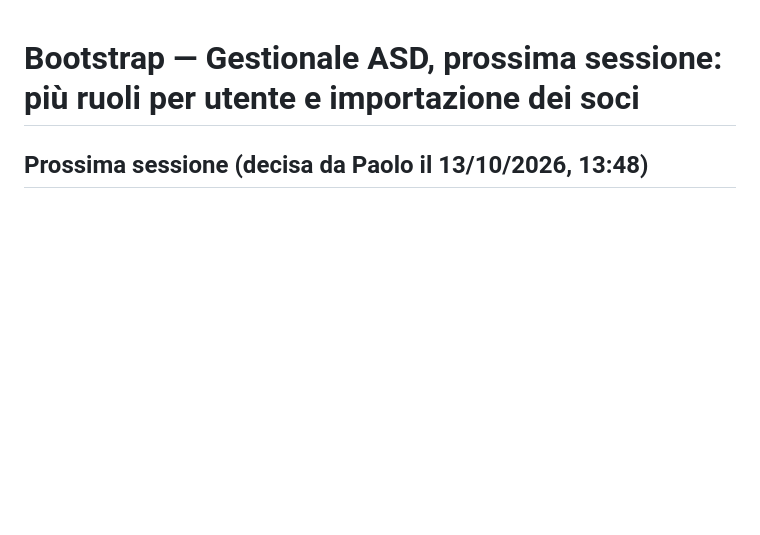
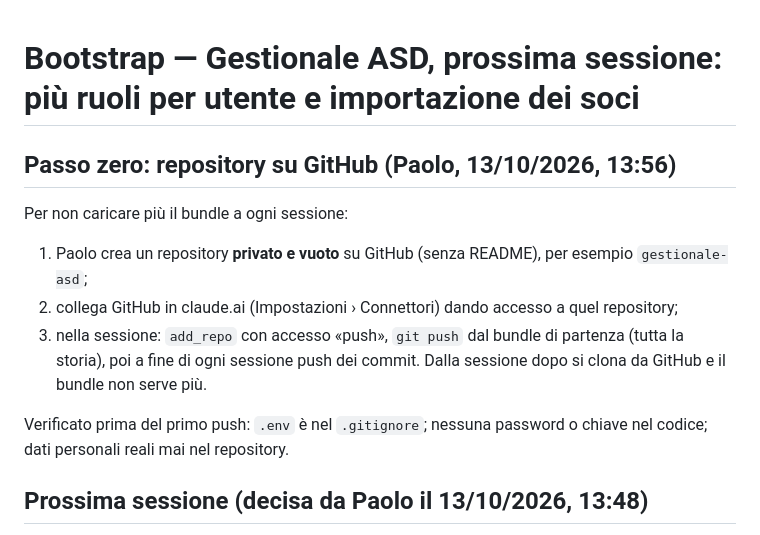
Before and after one commit to valconizanetti-wq/gestionale-asdaps, a Markdown page: docs/bootstrap-prossima-sessione.md, the part around the change. GitHub-like rendering; blank space fills up the shorter version.

Commit message:
Bootstrap: passo zero, repository su GitHub
Co-Authored-By: Claude Opus 5.5 <noreply@anthropic.com>
Claude-Session: https://claude.ai/code/session_01XWbJHRF6Vehc2d5wYy4zbo

```diff
--- a/docs/bootstrap-prossima-sessione.md
+++ b/docs/bootstrap-prossima-sessione.md
@@ -1,4 +1,18 @@
 # Bootstrap — Gestionale ASD, prossima sessione: più ruoli per utente e importazione dei soci
+
+## Passo zero: repository su GitHub (Paolo, 13/10/2026, 13:56)
+Per non caricare più il bundle a ogni sessione:
+1. Paolo crea un repository **privato e vuoto** su GitHub (senza README),
+   per esempio `gestionale-asd`;
+2. collega GitHub in claude.ai (Impostazioni › Connettori) dando accesso a
+   quel repository;
+3. nella sessione: `add_repo` con accesso «push», `git push` dal bundle di
+   partenza (tutta la storia), poi a fine di ogni sessione push dei
+   commit. Dalla sessione dopo si clona da GitHub e il bundle non serve
+   più.
+
+Verificato prima del primo push: `.env` è nel `.gitignore`; nessuna
+password o chiave nel codice; dati personali reali mai nel repository.
 
 ## Prossima sessione (decisa da Paolo il 13/10/2026, 13:48)
 Si apre la **Fase 0** del piano (`docs/piano-2027.md` §2 e §2-ter, copia
```
